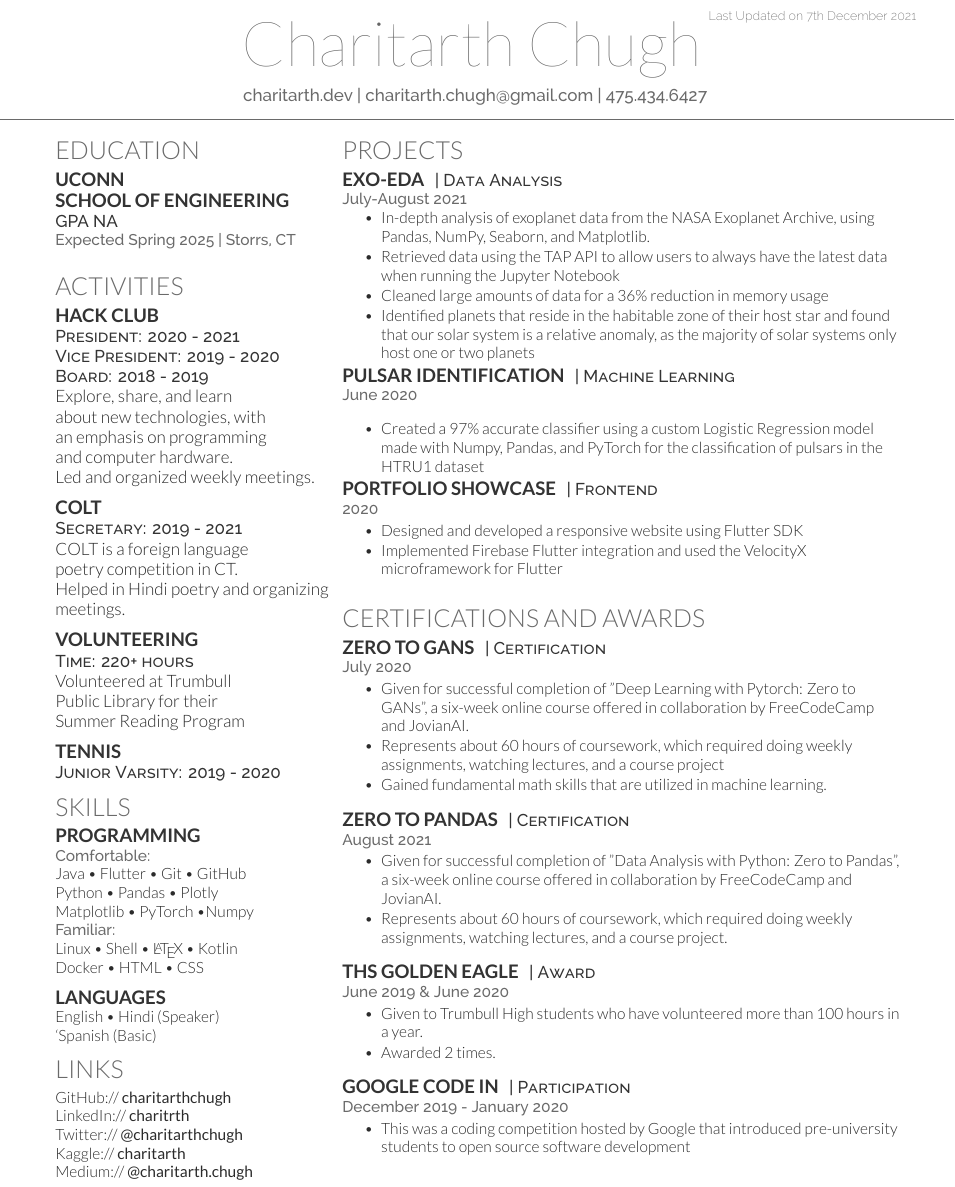
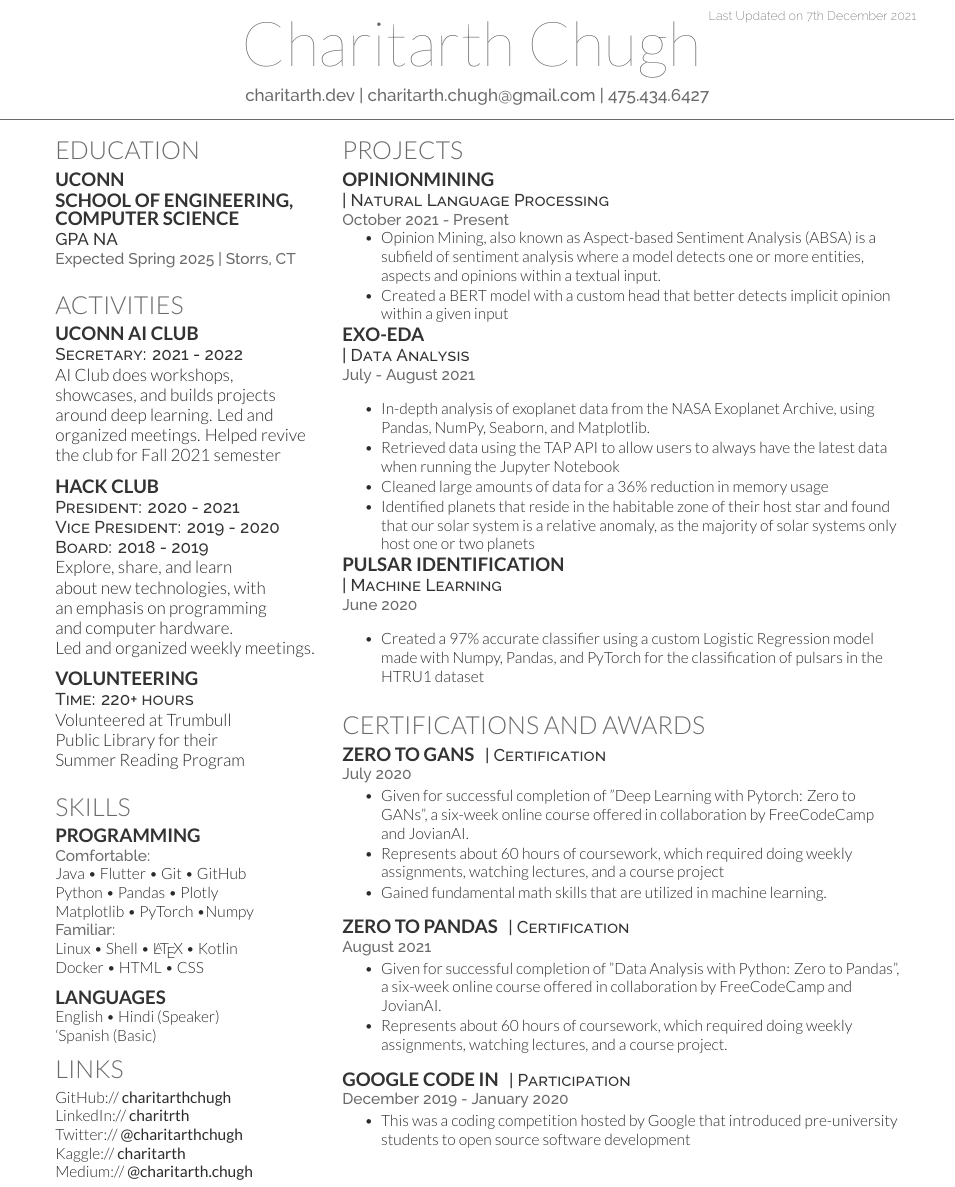
Before and after one commit to charitarthchugh/resume, a LaTeX CV (resume.tex): part of the page, cut so that both start at the same text. Compiled offline with XeLaTeX.

Commit message:
update resume.tex

```diff
--- a/resume.tex
+++ b/resume.tex
@@ -84,7 +83,8 @@
 \section{Education}
 
 
-\subsection{UConn\\ School of Engineering}
+\subsection{UConn\\ School of Engineering,\\ Computer Science}\label{subsec:uconn-school-of-engineering}
+
 \descript{GPA N\/A}
 \location{Expected Spring 2025 | Storrs, CT}
 \sectionsep{}
@@ -96,8 +96,14 @@
 %%%%%%%%%%%%%%%%%%%%%%%%%%%%%%%%%%%%%%
 
 \section{Activities}\label{sec:activities}
+\subsection{UConn AI Club}\label{subsec:uconn-ai-club}
+\descript{Secretary: 2021 - 2022}
+AI Club does workshops,\\showcases, and builds projects\\ around deep learning.
+Led and organized meetings.
+Helped revive \\the club for Fall 2021 semester
+\vspace{\topsep}
 
-\subsection{Hack Club}
+\subsection{Hack Club}\label{subsec:hack-club}
 \descript{President: 2020 - 2021}
 \descript{Vice President: 2019 - 2020}
 \descript{Board: 2018 - 2019}
@@ -106,10 +112,6 @@ new technologies, with \\
 an emphasis on programming\\
 and computer hardware.\\ Led and organized weekly meetings.
 \vspace{\topsep}
-\subsection{COLT}
-\descript{Secretary: 2019 - 2021}
-COLT is a foreign language\\ poetry competition in CT.\\ Helped in Hindi poetry and organizing meetings.
-\sectionsep{}
 
 \subsection{Volunteering}\label{subsec:volunteering}
 \descript{Time: 220+ hours}
@@ -117,10 +119,6 @@ Volunteered at Trumbull \\
 Public Library for their\\
 Summer Reading Program
 \sectionsep{}
-
-
-\subsection{Tennis}
-\descript{Junior Varsity: 2019 - 2020}
 %%%%%%%%%%%%%%%%%%%%%%%%%%%%%%%%%%%%%%
 %     SKILLS
 %%%%%%%%%%%%%%%%%%%%%%%%%%%%%%%%%%%%%%
@@ -167,9 +165,19 @@ Medium:// \href{https://medium.com/@charitarth.chugh}{\textbf{@charitarth.chugh}
 %%%%%%%%%%%%%%%%%%%%%%%%%%%%%%%%%%%%%%
 
 \section{Projects}\label{sec:projects}
-\runsubsection{Exo-EDA}
+\subsection{OpinionMining}\label{subsec:opinionmining}
+\descript{| Natural Language Processing}
+\location{October 2021 - Present}
+\vspace{\topsep}
+\begin{tightemize}
+    \item Opinion Mining, also known as Aspect-based Sentiment Analysis (ABSA) is a subfield of sentiment analysis
+    where a model detects one or more entities, aspects and opinions within a textual input.
+    \item Created a BERT model with a custom head that better detects implicit opinion within a given input
+
+\end{tightemize}
+\subsection{Exo-EDA}\label{subsec:exo-eda}
 \descript{| Data Analysis}
-\location{July-August 2021}
+\location{July - August 2021}
 \vspace{\topsep} % Hacky fix for awkward extra vertical space
 \begin{tightemize}
 \item In-depth analysis of exoplanet data from the NASA Exoplanet Archive, using Pandas, NumPy,
@@ -180,7 +188,7 @@ Seaborn, and Matplotlib.
 relative anomaly, as the majority of solar systems only host one or two planets
 \end{tightemize}
 
-\runsubsection{Pulsar Identification}
+\subsection{Pulsar Identification}\label{subsec:pulsar-identification}
 \descript{| Machine Learning}
 \location{June 2020}
 \vspace{\topsep} % Hacky fix for awkward extra vertical space
@@ -189,15 +197,6 @@ relative anomaly, as the majority of solar systems only host one or two planets
 %\item Used Numpy, Pandas, and PyTorch to create a custom Logistic Regression model.
 \end{tightemize}
 %\sectionsep
-
-\runsubsection{Portfolio Showcase}
-\descript{| Frontend}
-\location{2020}
-%\vspace{\topsep} % Hacky fix for awkward extra vertical space
-\begin{tightemize}
-\item Designed and developed a responsive website using Flutter SDK
-\item Implemented Firebase Flutter integration and used the VelocityX microframework for Flutter
-\end{tightemize}
 %\sectionsep
 
 
@@ -247,15 +246,6 @@ relative anomaly, as the majority of solar systems only host one or two planets
 \end{tightemize}
 \sectionsep{}
 
-\runsubsection{THS Golden Eagle}
-\descript{|  Award}
-\location{ June 2019 \& June 2020 }
-\begin{tightemize}
-\item Given to Trumbull High students who have volunteered more than 100 hours in a year.
-\item Awarded 2 times.
-\end{tightemize}
-\sectionsep{}
-
 \runsubsection{\href{https://codein.withgoogle.com}{Google Code In}}
 \descript{|  Participation}
 \location{ December 2019 - January 2020 }
@@ -272,4 +262,4 @@ relative anomaly, as the majority of solar systems only host one or two planets
 
 
 \end{minipage}
-\end{document}  \documentclass[]{article}
+\end{document}
```
Also changed, not shown: resume.pdf, resume.tex (3 more changed lines).
